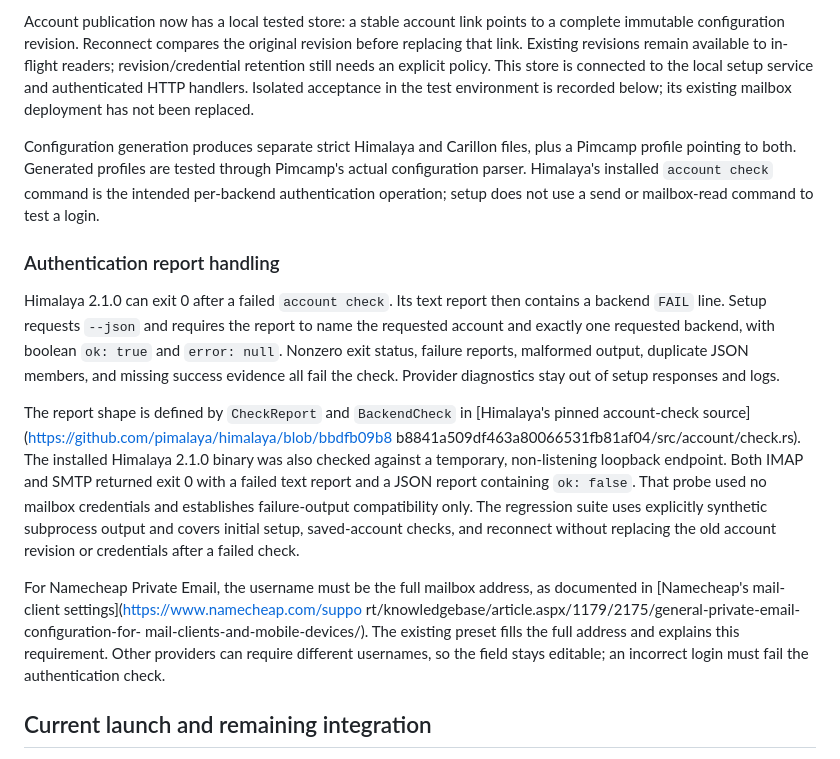
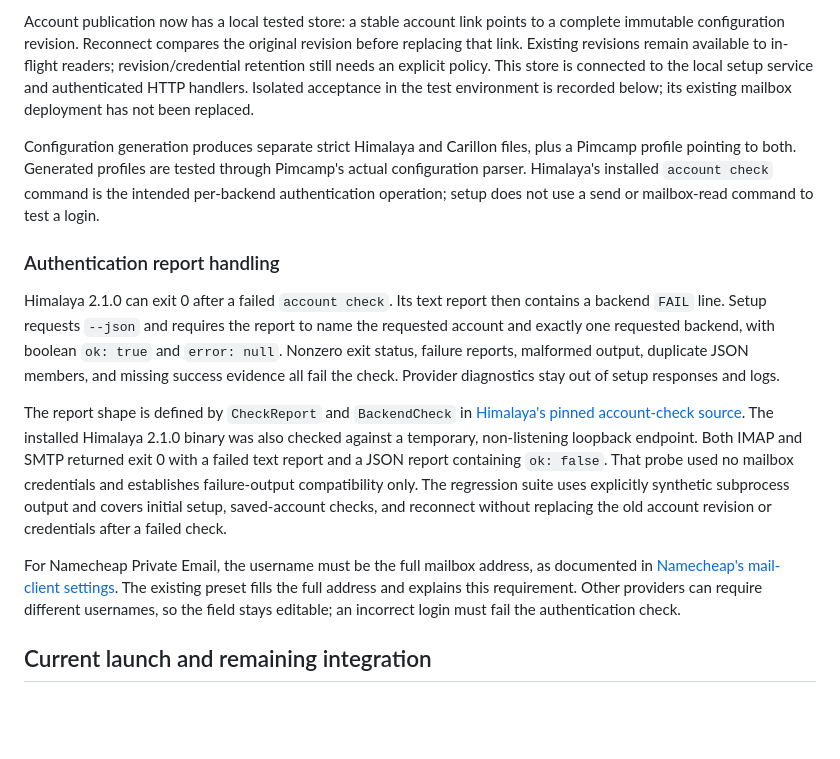
Before and after one commit to clickety-clacks/pimcamp, a Markdown page: docs/onboarding-integration.md, the part around one of its changes. GitHub-like rendering; blank space fills up the shorter version.

Commit message:
docs: preserve source links and original paragraph formatting

```diff
--- a/docs/onboarding-integration.md
+++ b/docs/onboarding-integration.md
@@ -45,11 +45,11 @@ no silent fallback to volatile storage or plaintext configuration.
 
 Account publication now has a local tested store: a stable account link points
 to a complete immutable configuration revision. Reconnect compares the original
-revision before replacing that link. Existing revisions remain available to in-
-flight readers; revision/credential retention still needs an explicit policy.
+revision before replacing that link. Existing revisions remain available to
+in-flight readers; revision/credential retention still needs an explicit policy.
 This store is connected to the local setup service and authenticated HTTP
-handlers. Isolated acceptance in the test environment is recorded below; its
-existing mailbox deployment has not been replaced.
+handlers. Isolated acceptance in the test environment is recorded below; its existing mailbox
+deployment has not been replaced.
 
 Configuration generation produces separate strict Himalaya and Carillon files,
 plus a Pimcamp profile pointing to both. Generated profiles are tested through
@@ -66,24 +66,21 @@ to name the requested account and exactly one requested backend, with boolean
 output, duplicate JSON members, and missing success evidence all fail the check.
 Provider diagnostics stay out of setup responses and logs.
 
-The report shape is defined by `CheckReport` and `BackendCheck` in [Himalaya's
-pinned account-check source](https://github.com/pimalaya/himalaya/blob/bbdfb09b8
-b8841a509df463a80066531fb81af04/src/account/check.rs). The installed Himalaya
-2.1.0 binary was also checked against a temporary, non-listening loopback
-endpoint. Both IMAP and SMTP returned exit 0 with a failed text report and a
-JSON report containing `ok: false`. That probe used no mailbox credentials and
-establishes failure-output compatibility only. The regression suite uses
-explicitly synthetic subprocess output and covers initial setup, saved-account
-checks, and reconnect without replacing the old account revision or credentials
-after a failed check.
+The report shape is defined by `CheckReport` and `BackendCheck` in
+[Himalaya's pinned account-check source](https://github.com/pimalaya/himalaya/blob/bbdfb09b8b8841a509df463a80066531fb81af04/src/account/check.rs).
+The installed Himalaya 2.1.0 binary was also checked against a temporary,
+non-listening loopback endpoint. Both IMAP and SMTP returned exit 0 with a
+failed text report and a JSON report containing `ok: false`. That probe used
+no mailbox credentials and establishes failure-output compatibility only.
+The regression suite uses explicitly synthetic subprocess output and covers
+initial setup, saved-account checks, and reconnect without replacing the old
+account revision or credentials after a failed check.
 
-For Namecheap Private Email, the username must be the full mailbox address, as
-documented in [Namecheap's mail-client settings](https://www.namecheap.com/suppo
-rt/knowledgebase/article.aspx/1179/2175/general-private-email-configuration-for-
-mail-clients-and-mobile-devices/). The existing preset fills the full address
-and explains this requirement. Other providers can require different usernames,
-so the field stays editable; an incorrect login must fail the authentication
-check.
+For Namecheap Private Email, the username must be the full mailbox address,
+as documented in [Namecheap's mail-client settings](https://www.namecheap.com/support/knowledgebase/article.aspx/1179/2175/general-private-email-configuration-for-mail-clients-and-mobile-devices/).
+The existing preset fills the full address and explains this requirement.
+Other providers can require different usernames, so the field stays editable;
+an incorrect login must fail the authentication check.
 
 ## Current launch and remaining integration
 
```
Also changed, not shown: other parts of docs/onboarding-integration.md (+28 -32 lines).
